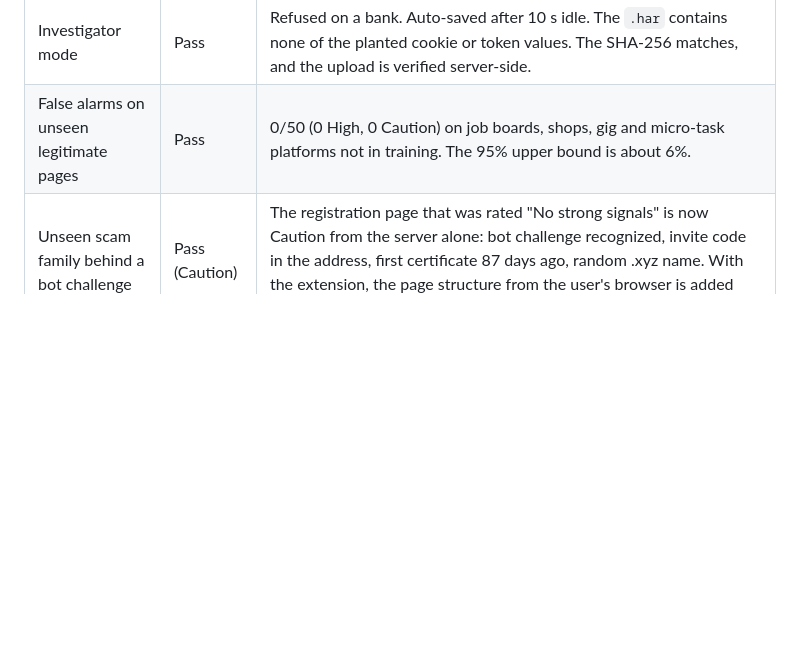
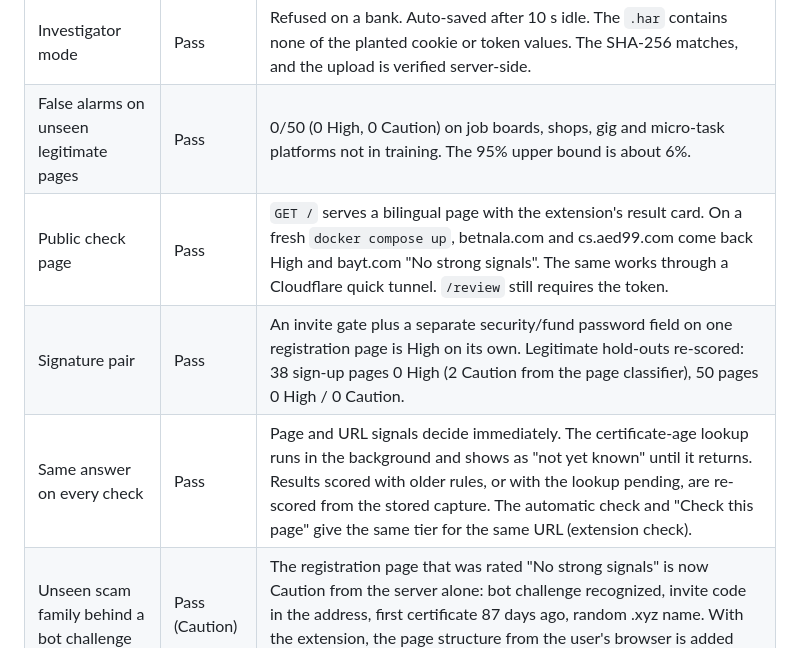
Before and after one commit to mboausibah/hami, a Markdown page: README.md, the part around one of its changes. GitHub-like rendering; blank space fills up the shorter version.

```diff
--- a/README.md
+++ b/README.md
@@ -343,6 +351,9 @@ Chromium), from a fresh clone, and from runs on real sites.
 | Idle snapshot | Pass | Sent after 10 s idle. Stored as a metadata HAR artifact with SHA-256. Kit match with Site A. No query strings, cookies or e-mails stored. |
 | Investigator mode | Pass | Refused on a bank. Auto-saved after 10 s idle. The `.har` contains none of the planted cookie or token values. The SHA-256 matches, and the upload is verified server-side. |
 | False alarms on unseen legitimate pages | Pass | 0/50 (0 High, 0 Caution) on job boards, shops, gig and micro-task platforms not in training. The 95% upper bound is about 6%. |
+| Public check page | Pass | `GET /` serves a bilingual page with the extension's result card. On a fresh `docker compose up`, betnala.com and cs.aed99.com come back High and bayt.com "No strong signals". The same works through a Cloudflare quick tunnel. `/review` still requires the token. |
+| Signature pair | Pass | An invite gate plus a separate security/fund password field on one registration page is High on its own. Legitimate hold-outs re-scored: 38 sign-up pages 0 High (2 Caution from the page classifier), 50 pages 0 High / 0 Caution. |
+| Same answer on every check | Pass | Page and URL signals decide immediately. The certificate-age lookup runs in the background and shows as "not yet known" until it returns. Results scored with older rules, or with the lookup pending, are re-scored from the stored capture. The automatic check and "Check this page" give the same tier for the same URL (extension check). |
 | Unseen scam family behind a bot challenge | Pass (Caution) | The registration page that was rated "No strong signals" is now Caution from the server alone: bot challenge recognized, invite code in the address, first certificate 87 days ago, random .xyz name. With the extension, the page structure from the user's browser is added (fictional site-f test: High). |
 | Registration walls, routes, chunks | Pass | Fictional site-e (invite-gated wall with a security password; task routes only in a lazy JS chunk the page never loads) is High with no reviewed case. A login wall with nothing else is never "No strong signals". |
 | Legitimate sign-up pages | 0 High | 31 loaded: 0 High, 2 Caution (page classifier, not the wall rules), 9 Insufficient evidence. All 5 referral-code links: neither High nor Caution. |
```
Also changed, not shown: other parts of README.md (+9 -1 lines), docs/DEPLOY.md (+20 -0 lines), docs/TECHNICAL.md (+2 -1 lines), docs/screenshots/13_public_check_page.png (added), 4 other files.
